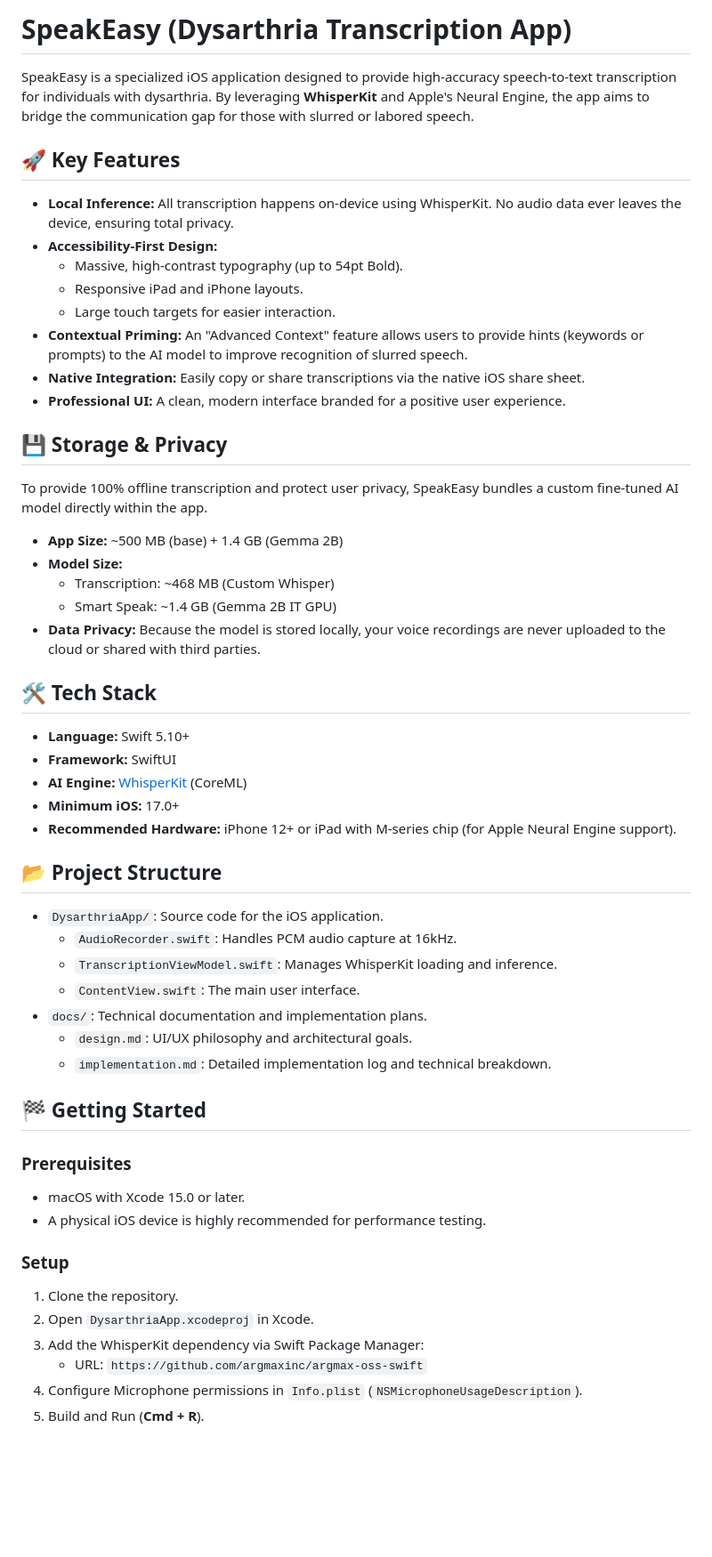
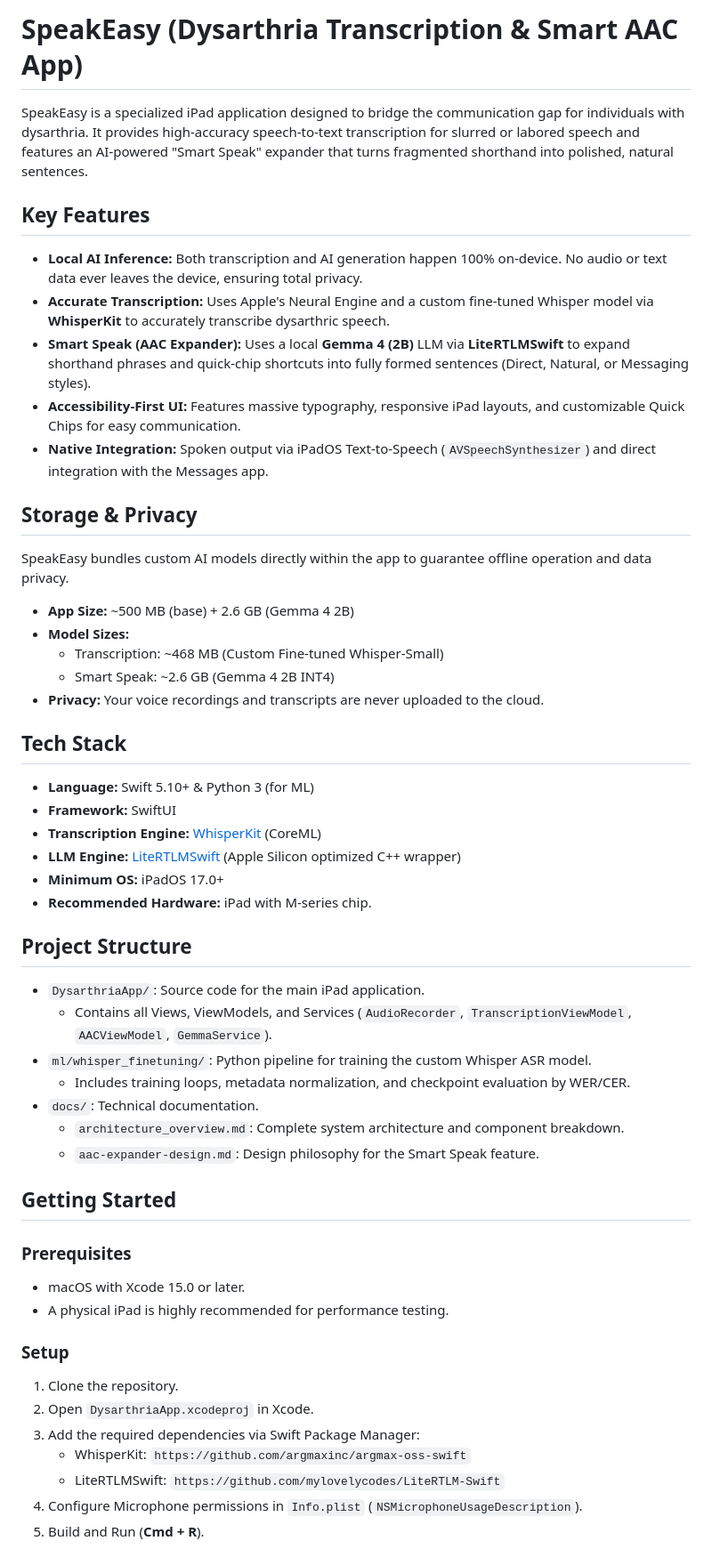
Before and after one commit to NomadicStack/speak-easy-app, a Markdown page: README.md, the part around one of its changes. Shown at 89% size. Rendered like a GitHub page; blank space fills up the shorter version.

Commit message:
doc update: add arch overview

```diff
--- a/README.md
+++ b/README.md
@@ -1,57 +1,56 @@
-# SpeakEasy (Dysarthria Transcription App)
+# SpeakEasy (Dysarthria Transcription & Smart AAC App)
 
-SpeakEasy is a specialized iOS application designed to provide high-accuracy speech-to-text transcription for individuals with dysarthria. By leveraging **WhisperKit** and Apple's Neural Engine, the app aims to bridge the communication gap for those with slurred or labored speech.
+SpeakEasy is a specialized iPad application designed to bridge the communication gap for individuals with dysarthria. It provides high-accuracy speech-to-text transcription for slurred or labored speech and features an AI-powered "Smart Speak" expander that turns fragmented shorthand into polished, natural sentences.
 
-## 🚀 Key Features
+## Key Features
 
-- **Local Inference:** All transcription happens on-device using WhisperKit. No audio data ever leaves the device, ensuring total privacy.
-- **Accessibility-First Design:**
-  - Massive, high-contrast typography (up to 54pt Bold).
-  - Responsive iPad and iPhone layouts.
-  - Large touch targets for easier interaction.
-- **Contextual Priming:** An "Advanced Context" feature allows users to provide hints (keywords or prompts) to the AI model to improve recognition of slurred speech.
-- **Native Integration:** Easily copy or share transcriptions via the native iOS share sheet.
-- **Professional UI:** A clean, modern interface branded for a positive user experience.
+- **Local AI Inference:** Both transcription and AI generation happen 100% on-device. No audio or text data ever leaves the device, ensuring total privacy.
+- **Accurate Transcription:** Uses Apple's Neural Engine and a custom fine-tuned Whisper model via **WhisperKit** to accurately transcribe dysarthric speech.
+- **Smart Speak (AAC Expander):** Uses a local **Gemma 4 (2B)** LLM via **LiteRTLMSwift** to expand shorthand phrases and quick-chip shortcuts into fully formed sentences (Direct, Natural, or Messaging styles).
+- **Accessibility-First UI:** Features massive typography, responsive iPad layouts, and customizable Quick Chips for easy communication.
+- **Native Integration:** Spoken output via iPadOS Text-to-Speech (`AVSpeechSynthesizer`) and direct integration with the Messages app.
 
-## 💾 Storage & Privacy
+## Storage & Privacy
 
-To provide 100% offline transcription and protect user privacy, SpeakEasy bundles a custom fine-tuned AI model directly within the app.
+SpeakEasy bundles custom AI models directly within the app to guarantee offline operation and data privacy.
 
-- **App Size:** ~500 MB (base) + 1.4 GB (Gemma 2B)
-- **Model Size:**
-    - Transcription: ~468 MB (Custom Whisper)
-    - Smart Speak: ~1.4 GB (Gemma 2B IT GPU)
-- **Data Privacy:** Because the model is stored locally, your voice recordings are never uploaded to the cloud or shared with third parties.
+- **App Size:** ~500 MB (base) + 2.6 GB (Gemma 4 2B)
+- **Model Sizes:**
+    - Transcription: ~468 MB (Custom Fine-tuned Whisper-Small)
+    - Smart Speak: ~2.6 GB (Gemma 4 2B INT4)
+- **Privacy:** Your voice recordings and transcripts are never uploaded to the cloud.
 
-## 🛠 Tech Stack
+## Tech Stack
 
-- **Language:** Swift 5.10+
+- **Language:** Swift 5.10+ & Python 3 (for ML)
 - **Framework:** SwiftUI
-- **AI Engine:** [WhisperKit](https://github.com/argmaxinc/WhisperKit) (CoreML)
-- **Minimum iOS:** 17.0+
-- **Recommended Hardware:** iPhone 12+ or iPad with M-series chip (for Apple Neural Engine support).
+- **Transcription Engine:** [WhisperKit](https://github.com/argmaxinc/WhisperKit) (CoreML)
+- **LLM Engine:** [LiteRTLMSwift](https://github.com/mylovelycodes/LiteRTLM-Swift) (Apple Silicon optimized C++ wrapper)
+- **Minimum OS:** iPadOS 17.0+
+- **Recommended Hardware:** iPad with M-series chip.
 
-## 📂 Project Structure
+## Project Structure
 
-- `DysarthriaApp/`: Source code for the iOS application.
-  - `AudioRecorder.swift`: Handles PCM audio capture at 16kHz.
-  - `TranscriptionViewModel.swift`: Manages WhisperKit loading and inference.
-  - `ContentView.swift`: The main user interface.
-- `docs/`: Technical documentation and implementation plans.
-  - `design.md`: UI/UX philosophy and architectural goals.
-  - `implementation.md`: Detailed implementation log and technical breakdown.
+- `DysarthriaApp/`: Source code for the main iPad application.
+  - Contains all Views, ViewModels, and Services (`AudioRecorder`, `TranscriptionViewModel`, `AACViewModel`, `GemmaService`).
+- `ml/whisper_finetuning/`: Python pipeline for training the custom Whisper ASR model.
+  - Includes training loops, metadata normalization, and checkpoint evaluation by WER/CER.
+- `docs/`: Technical documentation.
+  - `architecture_overview.md`: Complete system architecture and component breakdown.
+  - `aac-expander-design.md`: Design philosophy for the Smart Speak feature.
 
-## 🏁 Getting Started
+## Getting Started
 
 ### Prerequisites
 - macOS with Xcode 15.0 or later.
-- A physical iOS device is highly recommended for performance testing.
+- A physical iPad is highly recommended for performance testing.
 
 ### Setup
 1. Clone the repository.
 2. Open `DysarthriaApp.xcodeproj` in Xcode.
-3. Add the WhisperKit dependency via Swift Package Manager:
-   - URL: `https://github.com/argmaxinc/argmax-oss-swift`
+3. Add the required dependencies via Swift Package Manager:
+   - WhisperKit: `https://github.com/argmaxinc/argmax-oss-swift`
+   - LiteRTLMSwift: `https://github.com/mylovelycodes/LiteRTLM-Swift`
 4. Configure Microphone permissions in `Info.plist` (`NSMicrophoneUsageDescription`).
 5. Build and Run (**Cmd + R**).
 
```
Also changed, not shown: other parts of README.md (+2 -16 lines), docs/DEMO_RECORDING_GUIDE.md (added, +108 -0 lines), docs/architecture_overview.md (added, +125 -0 lines).
